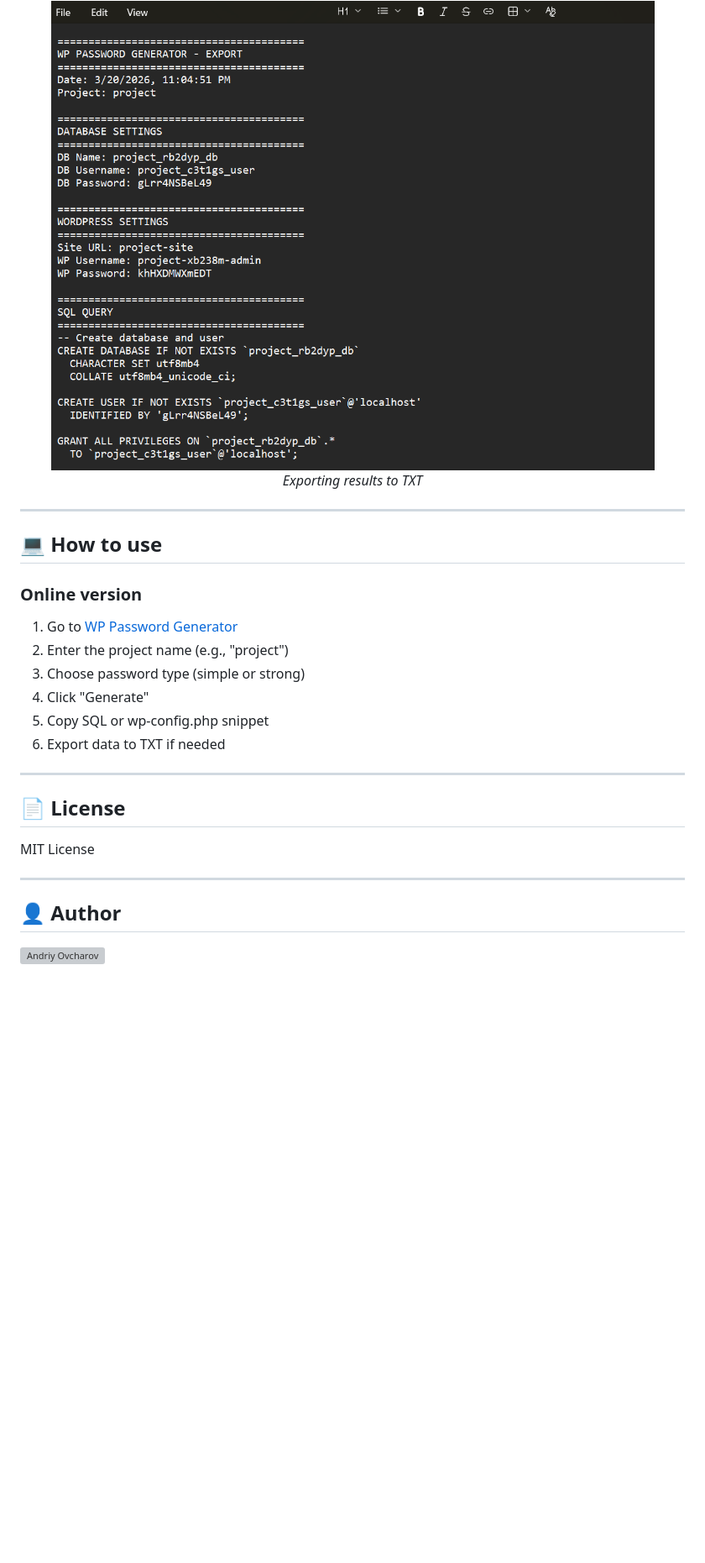
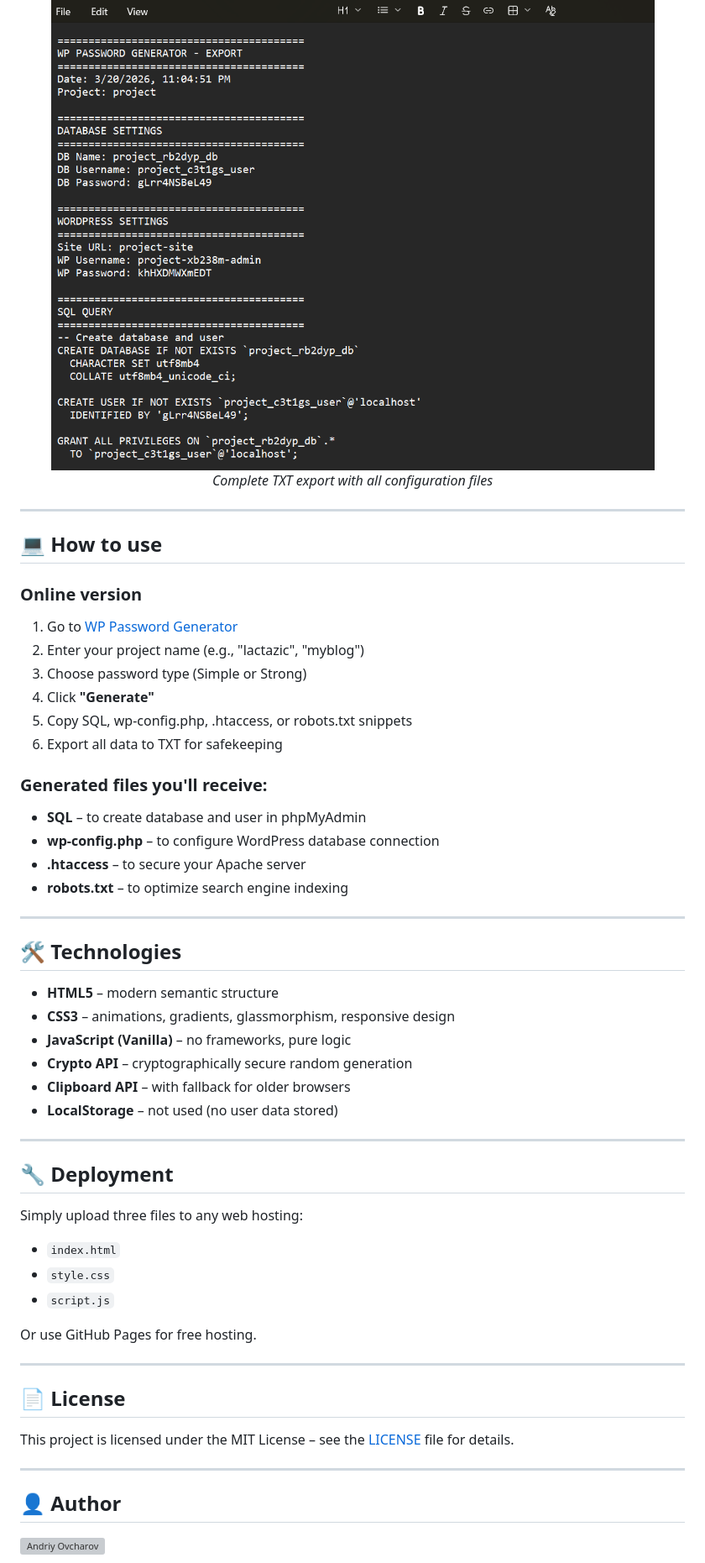
Before and after one commit to ovcharovcoder/wp-password-generator, a Markdown page: README.md, the part around one of its changes. Shown at 84% size. Drawn GitHub-style; blank space fills up the shorter version; grey boxes are pictures that could not be loaded.

```diff
--- a/README.md
+++ b/README.md
@@ -77,6 +116,6 @@ Our generator does this in seconds!
 
   <img src="screenshots/export.png" alt="Export" width="800"/>
-  <p><em>Exporting results to TXT</em></p>
+  <p><em>Complete TXT export with all configuration files</em></p>
 </div>
 
 ---
@@ -84,22 +123,48 @@ Our generator does this in seconds!
 ## 💻 How to use
 
 ### Online version
-1. Go to [WP Password Generator](
-https://ovcharovcoder.github.io/wp-password-generator/)
-2. Enter the project name (e.g., "project")
-3. Choose password type (simple or strong)
-4. Click "Generate"
-5. Copy SQL or wp-config.php snippet
-6. Export data to TXT if needed
+1. Go to [WP Password Generator](https://ovcharovcoder.github.io/wp-password-generator/)
+2. Enter your project name (e.g., "lactazic", "myblog")
+3. Choose password type (Simple or Strong)
+4. Click **"Generate"**
+5. Copy SQL, wp-config.php, .htaccess, or robots.txt snippets
+6. Export all data to TXT for safekeeping
+
+### Generated files you'll receive:
+- **SQL** – to create database and user in phpMyAdmin
+- **wp-config.php** – to configure WordPress database connection
+- **.htaccess** – to secure your Apache server
+- **robots.txt** – to optimize search engine indexing
+
+---
+
+## 🛠 Technologies
+
+- **HTML5** – modern semantic structure
+- **CSS3** – animations, gradients, glassmorphism, responsive design
+- **JavaScript (Vanilla)** – no frameworks, pure logic
+- **Crypto API** – cryptographically secure random generation
+- **Clipboard API** – with fallback for older browsers
+- **LocalStorage** – not used (no user data stored)
+
+---
+
+## 🔧 **Deployment**
+
+Simply upload three files to any web hosting:
+- `index.html`
+- `style.css`
+- `script.js`
+
+Or use GitHub Pages for free hosting.
 
 ---
 
 ## 📄 License
 
-MIT License
+This project is licensed under the MIT License – see the [LICENSE](LICENSE) file for details.
 
 ---
-
 
 ## 👤 Author
 
```
Also changed, not shown: other parts of README.md (+83 -28 lines).
